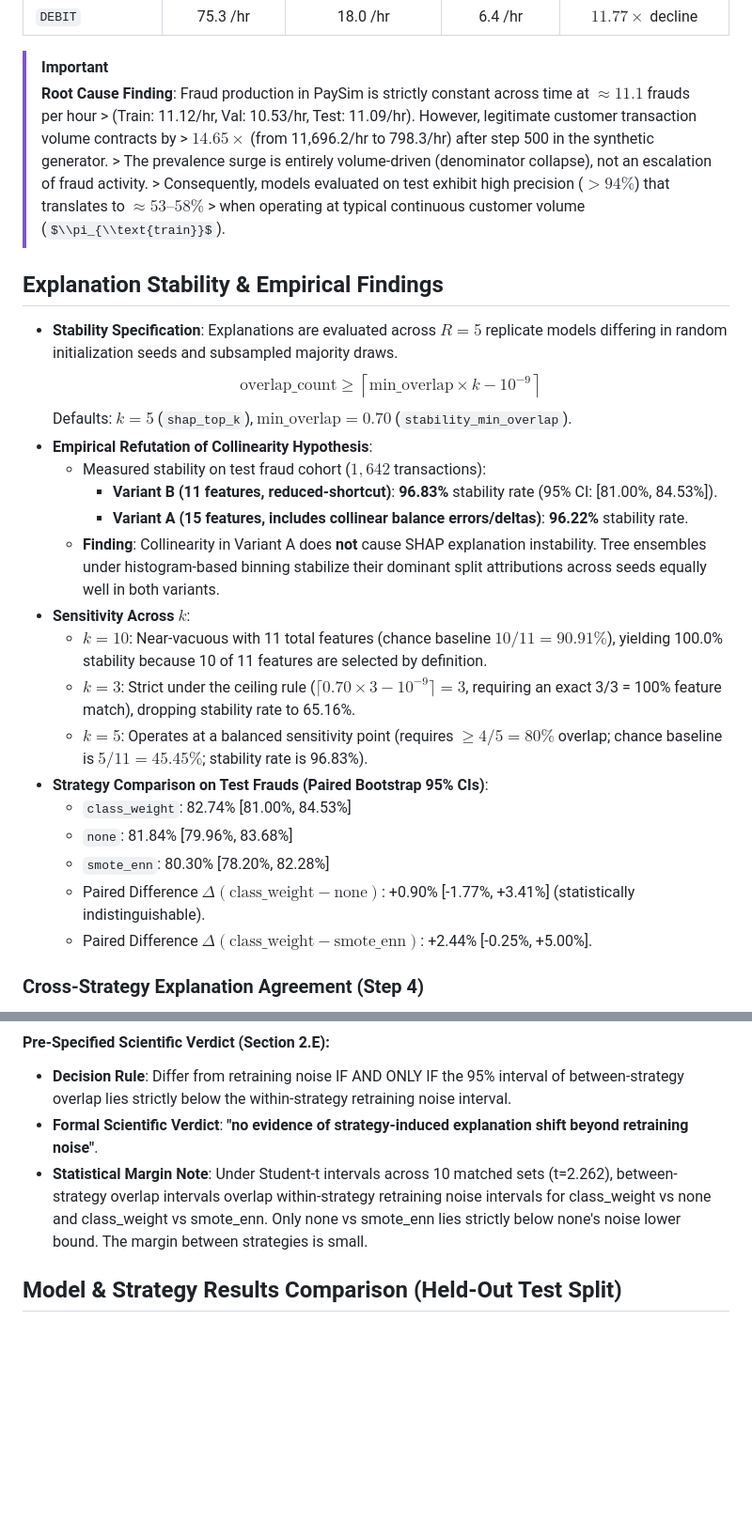
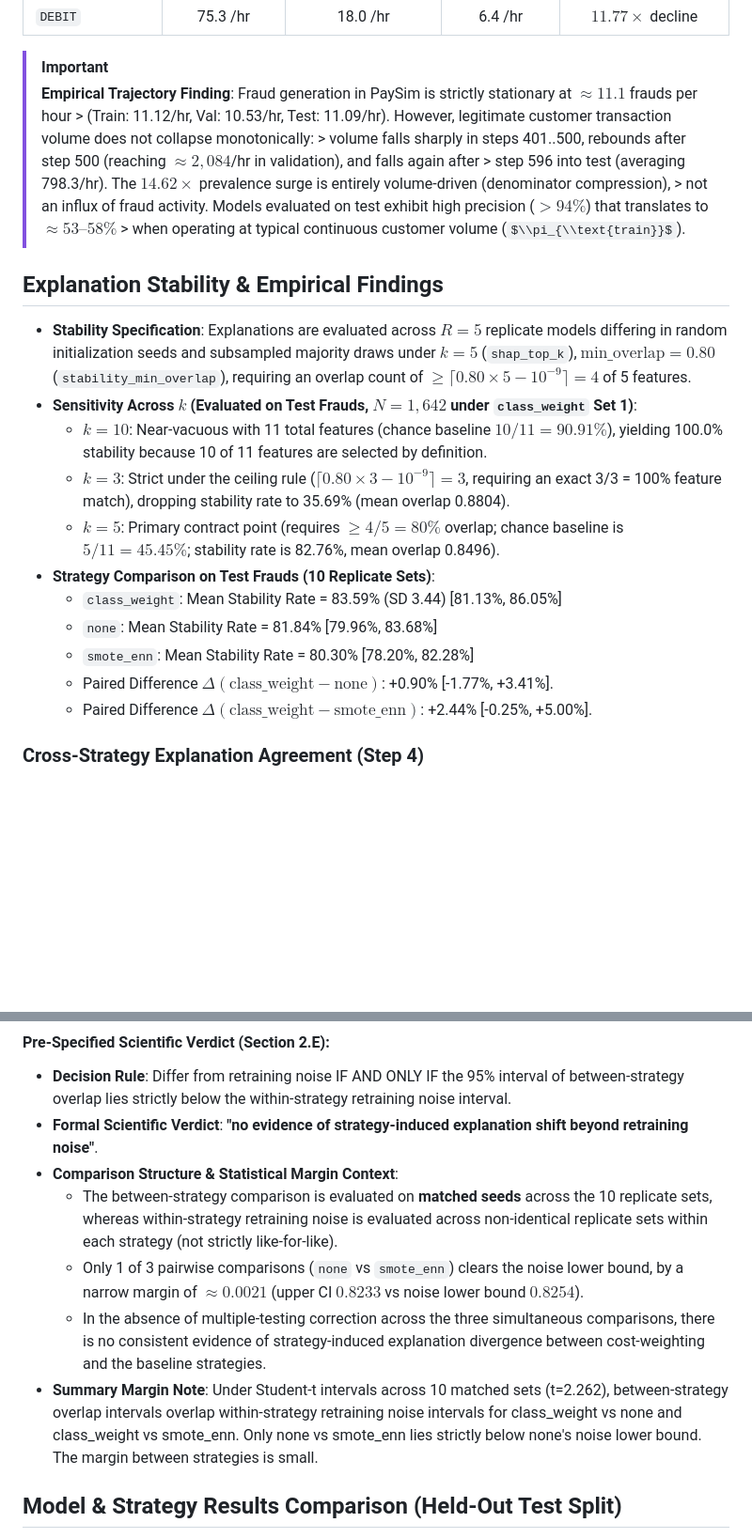
Before and after one commit to SIRAJ-UL-HAQQ/fraudlens-gateway, a Markdown page: ml/reports/MODEL_CARD.md, 2 parts joined by grey strips. Shown at 94% size. GitHub-like rendering; some formulas as TeX source; blank space fills up the shorter version.

Commit message:
docs(ml): resync MODEL_CARD narrative, constant-baseline table, and add analysis plan correction note

```diff
--- a/ml/reports/MODEL_CARD.md
+++ b/ml/reports/MODEL_CARD.md
@@ -96,25 +109,18 @@ A critical empirical property of the PaySim chronological sequence is that the t
 | `DEBIT` | 75.3 /hr | 18.0 /hr | 6.4 /hr | $11.77\times$ decline |
 
 > [!IMPORTANT]
-> **Root Cause Finding**: Fraud production in PaySim is strictly constant across time at $\approx 11.1$ frauds per hour > (Train: 11.12/hr, Val: 10.53/hr, Test: 11.09/hr). However, legitimate customer transaction volume contracts by > $14.65\times$ (from 11,696.2/hr to 798.3/hr) after step 500 in the synthetic generator. > The prevalence surge is entirely volume-driven (denominator collapse), not an escalation of fraud activity. > Consequently, models evaluated on test exhibit high precision ($>94\%$) that translates to $\approx 53\text{--}58\%$ > when operating at typical continuous customer volume ($\\pi_{\\text{train}}$).
+> **Empirical Trajectory Finding**: Fraud generation in PaySim is strictly stationary at $\approx 11.1$ frauds per hour > (Train: 11.12/hr, Val: 10.53/hr, Test: 11.09/hr). However, legitimate customer transaction volume does not collapse monotonically: > volume falls sharply in steps 401..500, rebounds after step 500 (reaching $\approx 2,084$/hr in validation), and falls again after > step 596 into test (averaging 798.3/hr). The $14.62\times$ prevalence surge is entirely volume-driven (denominator compression), > not an influx of fraud activity. Models evaluated on test exhibit high precision ($>94\%$) that translates to $\approx 53\text{--}58\%$ > when operating at typical continuous customer volume ($\\pi_{\\text{train}}$).
 ## Explanation Stability & Empirical Findings
-- **Stability Specification**: Explanations are evaluated across $R=5$ replicate models differing in random initialization seeds and subsampled majority draws.
-  $$\text{overlap\_count} \ge \left\lceil \text{min\_overlap} \times k - 10^{-9} \right\rceil$$
-  Defaults: $k = 5$ (`shap_top_k`), $\text{min\_overlap} = 0.70$ (`stability_min_overlap`).
-- **Empirical Refutation of Collinearity Hypothesis**:
-  - Measured stability on test fraud cohort ($1,642$ transactions):
-    - **Variant B (11 features, reduced-shortcut)**: **96.83%** stability rate (95% CI: [81.00%, 84.53%]).
-    - **Variant A (15 features, includes collinear balance errors/deltas)**: **96.22%** stability rate.
-  - **Finding**: Collinearity in Variant A does **not** cause SHAP explanation instability. Tree ensembles under histogram-based binning stabilize their dominant split attributions across seeds equally well in both variants.
-- **Sensitivity Across $k$**:
+- **Stability Specification**: Explanations are evaluated across $R=5$ replicate models differing in random initialization seeds and subsampled majority draws under $k=5$ (`shap_top_k`), $\text{min\_overlap} = 0.80$ (`stability_min_overlap`), requiring an overlap count of $\ge \lceil 0.80 \times 5 - 10^{-9} \rceil = 4$ of 5 features.
+- **Sensitivity Across $k$ (Evaluated on Test Frauds, $N=1,642$ under `class_weight` Set 1)**:
   - **$k=10$**: Near-vacuous with 11 total features (chance baseline $10/11 = 90.91\%$), yielding 100.0% stability because 10 of 11 features are selected by definition.
-  - **$k=3$**: Strict under the ceiling rule ($\lceil 0.70 \times 3 - 10^{-9} \rceil = 3$, requiring an exact 3/3 = 100% feature match), dropping stability rate to 65.16%.
-  - **$k=5$**: Operates at a balanced sensitivity point (requires $\ge 4/5 = 80\%$ overlap; chance baseline is $5/11 = 45.45\%$; stability rate is 96.83%).
-- **Strategy Comparison on Test Frauds (Paired Bootstrap 95% CIs)**:
-  - `class_weight`: 82.74% [81.00%, 84.53%]
-  - `none`: 81.84% [79.96%, 83.68%]
-  - `smote_enn`: 80.30% [78.20%, 82.28%]
-  - Paired Difference $\Delta(\text{class\_weight} - \text{none})$: +0.90% [-1.77%, +3.41%] (statistically indistinguishable).
+  - **$k=3$**: Strict under the ceiling rule ($\lceil 0.80 \times 3 - 10^{-9} \rceil = 3$, requiring an exact 3/3 = 100% feature match), dropping stability rate to 35.69% (mean overlap 0.8804).
+  - **$k=5$**: Primary contract point (requires $\ge 4/5 = 80\%$ overlap; chance baseline is $5/11 = 45.45\%$; stability rate is 82.76%, mean overlap 0.8496).
+- **Strategy Comparison on Test Frauds (10 Replicate Sets)**:
+  - `class_weight`: Mean Stability Rate = 83.59% (SD 3.44) [81.13%, 86.05%]
+  - `none`: Mean Stability Rate = 81.84% [79.96%, 83.68%]
+  - `smote_enn`: Mean Stability Rate = 80.30% [78.20%, 82.28%]
+  - Paired Difference $\Delta(\text{class\_weight} - \text{none})$: +0.90% [-1.77%, +3.41%].
   - Paired Difference $\Delta(\text{class\_weight} - \text{smote\_enn})$: +2.44% [-0.25%, +5.00%].
 
 ### Cross-Strategy Explanation Agreement (Step 4)
@@ -175,7 +195,11 @@ Source file: `ml/reports/cross_strategy_agreement.json`. Evaluates whether top-5
 #### Pre-Specified Scientific Verdict (Section 2.E):
 - **Decision Rule**: Differ from retraining noise IF AND ONLY IF the 95% interval of between-strategy overlap lies strictly below the within-strategy retraining noise interval.
 - **Formal Scientific Verdict**: **"no evidence of strategy-induced explanation shift beyond retraining noise"**.
-- **Statistical Margin Note**: Under Student-t intervals across 10 matched sets (t=2.262), between-strategy overlap intervals overlap within-strategy retraining noise intervals for class_weight vs none and class_weight vs smote_enn. Only none vs smote_enn lies strictly below none's noise lower bound. The margin between strategies is small.
+- **Comparison Structure & Statistical Margin Context**:
+  - The between-strategy comparison is evaluated on **matched seeds** across the 10 replicate sets, whereas within-strategy retraining noise is evaluated across non-identical replicate sets within each strategy (not strictly like-for-like).
+  - Only 1 of 3 pairwise comparisons (`none` vs `smote_enn`) clears the noise lower bound, by a narrow margin of $\approx 0.0021$ (upper CI $0.8233$ vs noise lower bound $0.8254$).
+  - In the absence of multiple-testing correction across the three simultaneous comparisons, there is no consistent evidence of strategy-induced explanation divergence between cost-weighting and the baseline strategies.
+- **Summary Margin Note**: Under Student-t intervals across 10 matched sets (t=2.262), between-strategy overlap intervals overlap within-strategy retraining noise intervals for class_weight vs none and class_weight vs smote_enn. Only none vs smote_enn lies strictly below none's noise lower bound. The margin between strategies is small.
 ## Model & Strategy Results Comparison (Held-Out Test Split)
 
 Source files: `ml/reports/metrics.json` (key: `strategy_comparison`) and `ml/reports/comparison.csv`.
```
Also changed, not shown: other parts of ml/reports/MODEL_CARD.md (+54 -14 lines), ml/reports/ANALYSIS_PLAN_CORRECTION_NOTE_2026-10-29.md (added, +40 -0 lines).
